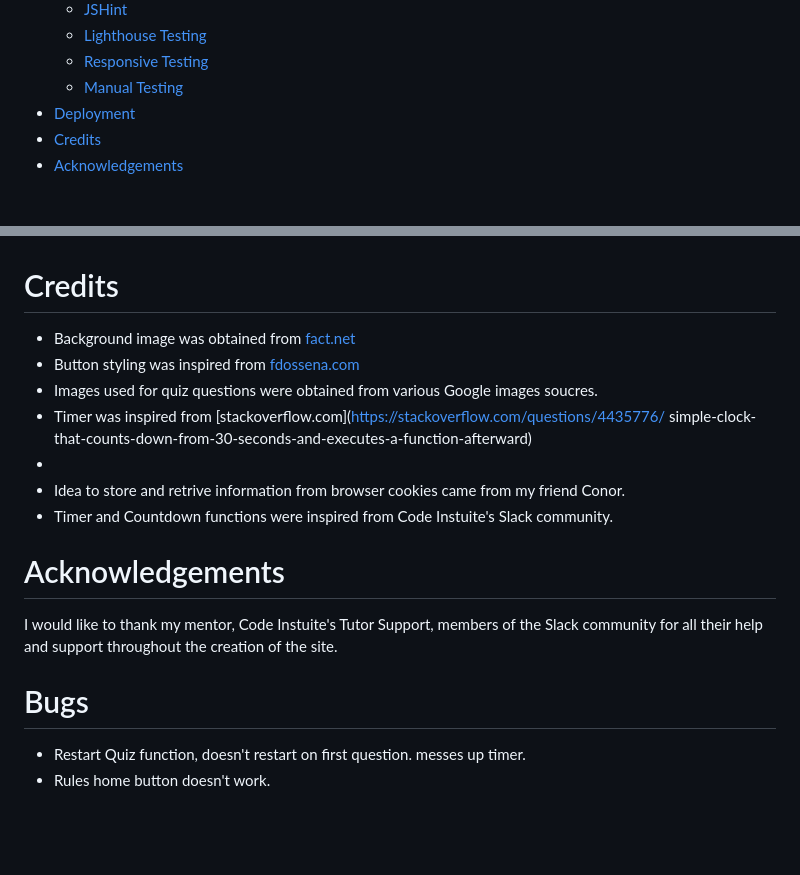
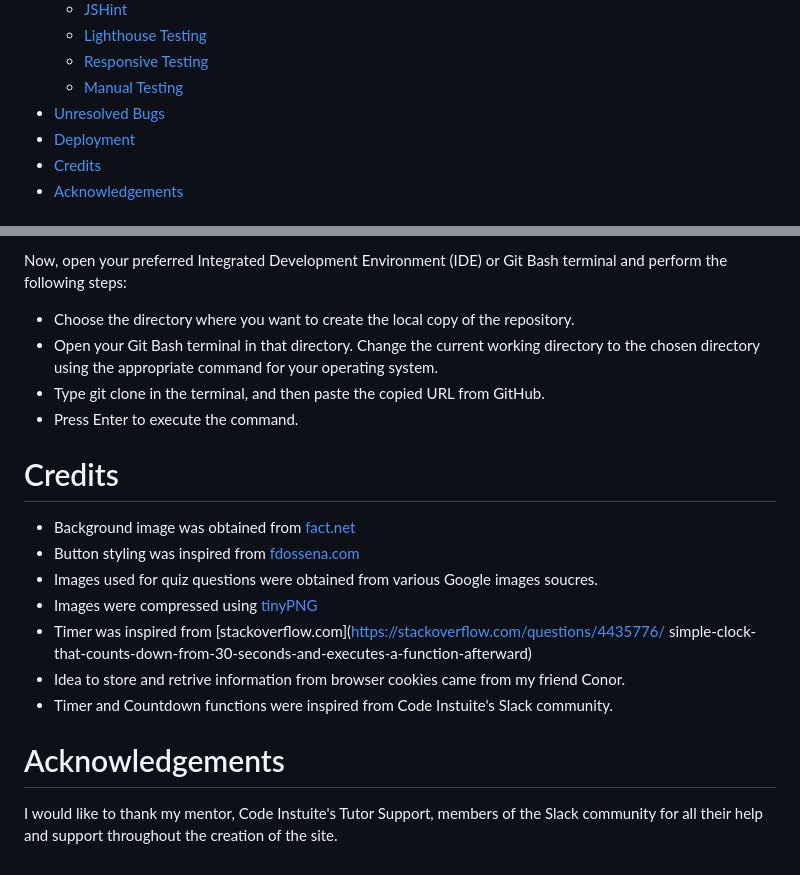
Before and after one commit to danny-fla/Project-Portfilio-2, a Markdown page: README.md, 2 parts joined by grey strips. Drawn GitHub-style; blank space fills up the shorter version.

```diff
--- a/README.md
+++ b/README.md
@@ -25,6 +25,7 @@ Follow this link to check out the live site - <a href= "">
     - [Lighthouse Testing](<#lighthouse-testing>)
     - [Responsive Testing](<#responsive-testing>)
     - [Manual Testing](<#manual-testing>)
+- [Unresolved Bugs](<unresolved-bugs>)
 - [Deployment](<#deployment>)
 - [Credits](<#credits>)
 - [Acknowledgements](<#acknowledgements>)
@@ -219,20 +224,21 @@ Picture This! was deployed to GitHub pages The steps to deploy are:
+Now, open your preferred Integrated Development Environment (IDE) or Git Bash terminal and perform the following steps:
+
+- Choose the directory where you want to create the local copy of the repository.
+- Open your Git Bash terminal in that directory.
+Change the current working directory to the chosen directory using the appropriate command for your operating system.
+- Type git clone in the terminal, and then paste the copied URL from GitHub.
+- Press Enter to execute the command.
 
 # Credits
 
 - Background image was obtained from [fact.net](https://facts.net/)
 - Button styling was inspired from [fdossena.com](https://fdossena.com/?p=html5cool/buttons/i.frag)
 - Images used for quiz questions were obtained from various Google images soucres.
+- Images were compressed using [tinyPNG](https://tinypng.com/)
 - Timer was inspired from [stackoverflow.com](https://stackoverflow.com/questions/4435776/      simple-clock-that-counts-down-from-30-seconds-and-executes-a-function-afterward)
--
 - Idea to store and retrive information from browser cookies came from my friend Conor.
 - Timer and Countdown functions were inspired from Code Instuite's Slack community.
 
 # Acknowledgements
 
 I would like to thank my mentor, Code Instuite's Tutor Support, members of the Slack community for all their help and support throughout the creation of the site.
-
-
-# Bugs
-
-- Restart Quiz function, doesn't restart on first question. messes up timer.
-- Rules home button doesn't work.
```
Also changed, not shown: other parts of README.md (+35 -31 lines), assets/images/jshint.png (added), 3 other files.
